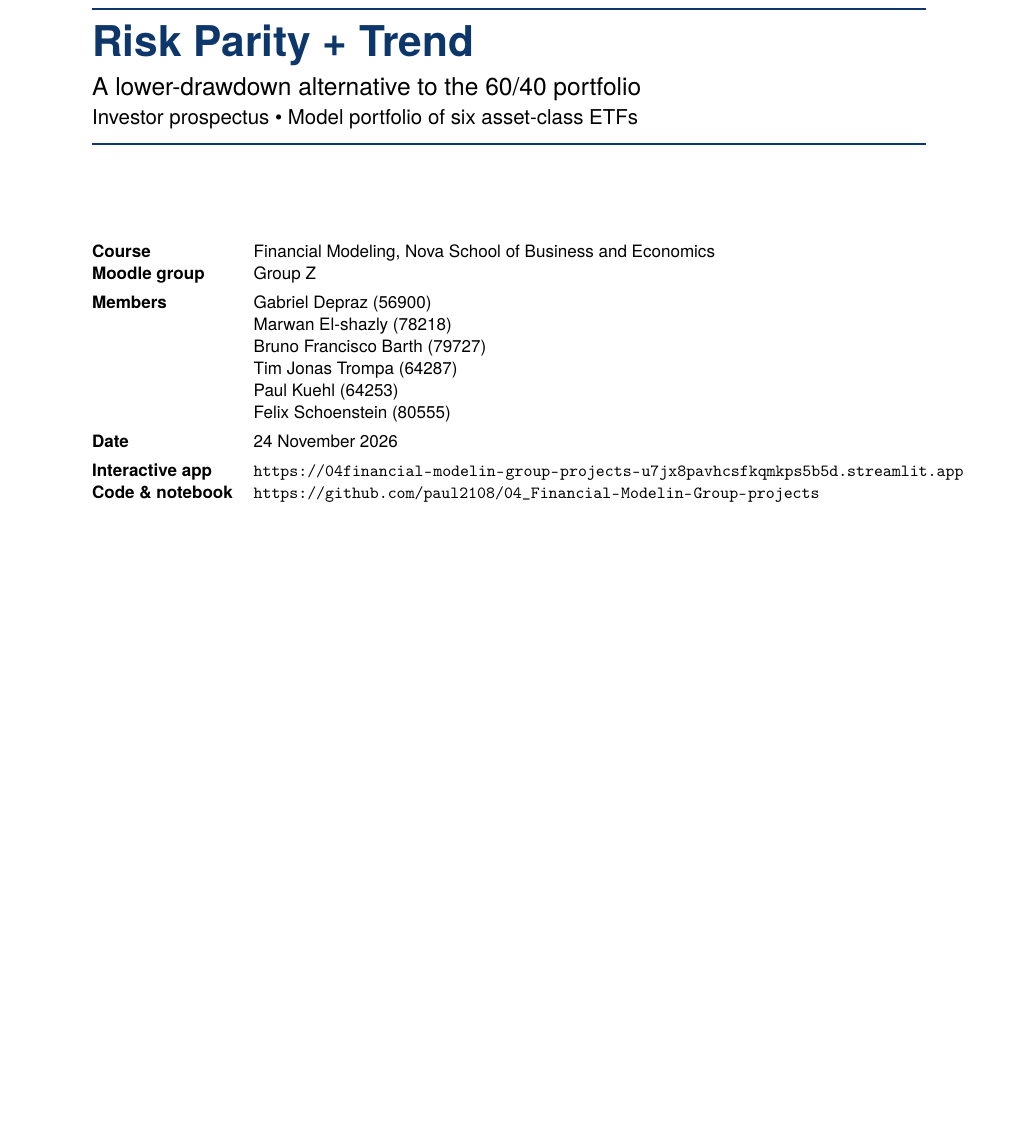
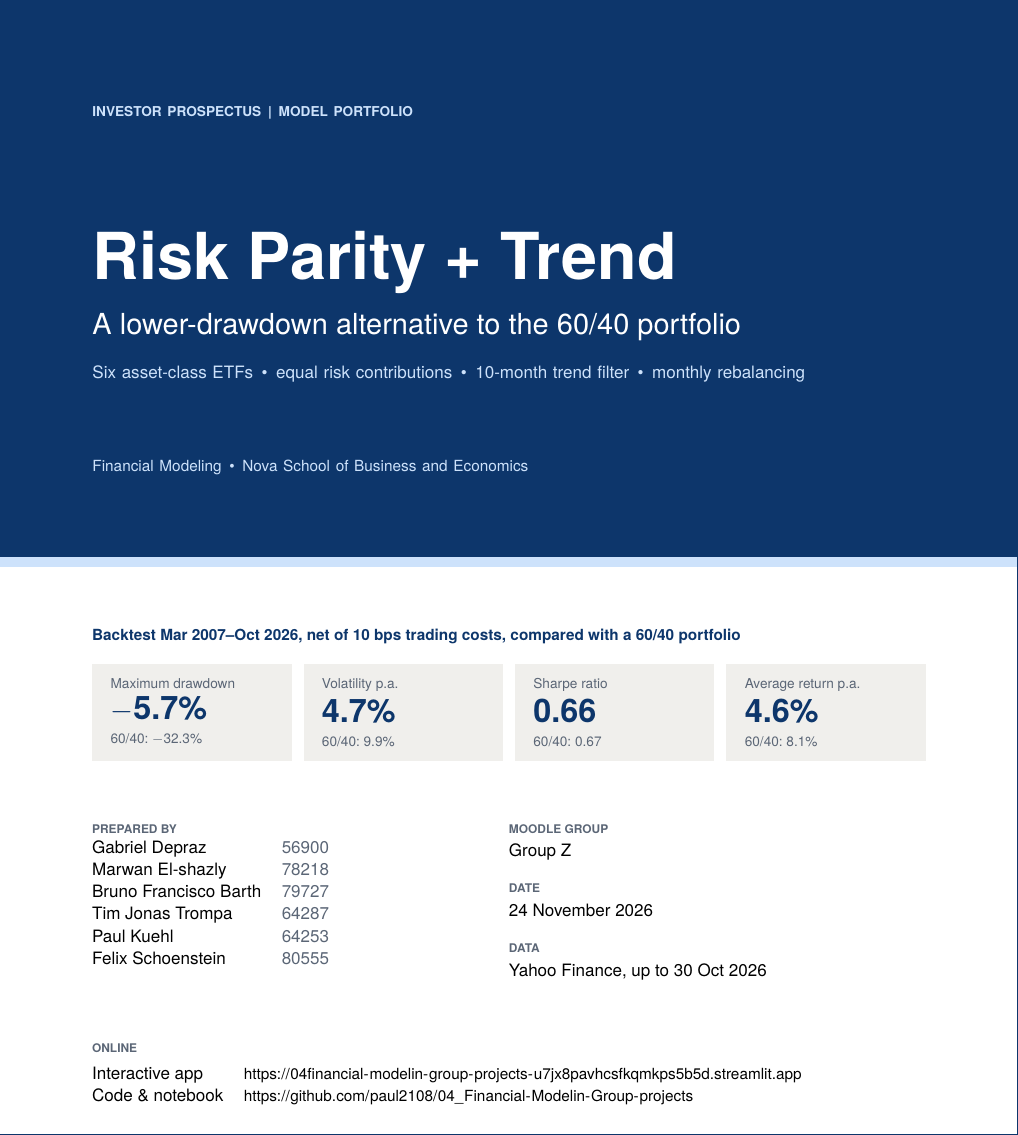
Before and after one commit to paul2108/04_Financial-Modelin-Group-projects, a LaTeX document (prospectus/main.tex): part of page 1 of 8, cut at the place of the change, the shorter picture padded with empty space. Compiled offline with pdfLaTeX.

Commit message:
Prospectus: redesigned cover page
Navy title band in the document's colours, four key backtest figures against
60/40 (max drawdown, volatility, Sharpe ratio, average return; all \res keys),
team/course/date block, links in the body font (the app URL no longer runs into
the margin) and the disclaimer at the foot. Content pages are unchanged.

Co-Authored-By: Claude Opus 5.5 <noreply@anthropic.com>
Claude-Session: https://claude.ai/code/session_01DEME5v8yGCB12jUfT1FbVc

```diff
--- a/prospectus/main.tex
+++ b/prospectus/main.tex
@@ -20,6 +20,8 @@
 \usepackage[para,flushleft]{threeparttable}
 \usepackage{enumitem}
 \usepackage{tcolorbox}
+\tcbuselibrary{skins,raster}
+\usepackage{tikz}
 \usepackage[authoryear,round]{natbib}
 \usepackage{fancyhdr}
 \usepackage[colorlinks=true,linkcolor=black,citecolor=black,urlcolor=black]{hyperref}
@@ -28,6 +30,7 @@
 \definecolor{fmdark}{HTML}{0D366B}
 \definecolor{fmlight}{HTML}{CDE2FB}
 \definecolor{fmgrey}{HTML}{F0EFEC}
+\definecolor{fmmuted}{HTML}{5B6676}
 \setlength{\parindent}{0pt}
 \setlength{\parskip}{4pt}
 \setlist{nosep,leftmargin=1.2em}
@@ -56,28 +59,66 @@
 \begin{document}
 
 % ------------------------------------------------------------------ cover (not counted)
+\newcommand{\coverlabel}[1]{{\scriptsize\bfseries\color{fmmuted}\MakeUppercase{#1}}\par\vspace{2pt}}
+\newcommand{\covertile}[3]{\begin{tcolorbox}{\footnotesize\color{fmmuted}#1}\par\vspace{3pt}%
+  {\fontsize{19}{22}\selectfont\bfseries #2}\par\vspace{2pt}{\footnotesize\color{fmmuted}\hypersetup{urlcolor=fmmuted}60/40:\ #3}\end{tcolorbox}}
 \begin{titlepage}
 \thispagestyle{empty}
-\vspace*{2.5cm}
-{\color{fmdark}\rule{\linewidth}{1.2pt}}\\[8pt]
-{\Huge\bfseries\color{fmdark} Risk Parity + Trend}\\[6pt]
-{\Large A lower-drawdown alternative to the 60/40 portfolio}\\[4pt]
-{\large Investor prospectus \textbullet{} Model portfolio of six asset-class ETFs}\\
-{\color{fmdark}\rule{\linewidth}{1.2pt}}
-\vspace{1.4cm}
+% navy title band across the top of the page
+\begin{tikzpicture}[remember picture,overlay]
+  \fill[fmdark] (current page.north west) rectangle ([yshift=-11.5cm]current page.north east);
+  \fill[fmlight] ([yshift=-11.5cm]current page.north west) rectangle ([yshift=-11.7cm]current page.north east);
+  \node[anchor=north west,inner sep=0pt,text width=\textwidth]
+    at ([xshift=1.9cm,yshift=-2.2cm]current page.north west) {%
+    {\footnotesize\bfseries\color{fmlight}INVESTOR PROSPECTUS\enspace\textbar\enspace MODEL PORTFOLIO}\par\vspace{2.3cm}
+    {\fontsize{38}{44}\selectfont\bfseries\spaceskip=.28em plus .1em\relax\color{white}Risk Parity + Trend}\par\vspace{10pt}
+    {\fontsize{17}{22}\selectfont\spaceskip=.28em plus .1em\relax\color{white}A lower-drawdown alternative to the 60/40 portfolio}\par\vspace{14pt}
+    {\normalsize\color{fmlight}Six asset-class ETFs\enspace\textbullet\enspace equal risk contributions\enspace\textbullet\enspace
+    10-month trend filter\enspace\textbullet\enspace monthly rebalancing}\par\vspace{1.5cm}
+    {\small\color{fmlight}Financial Modeling\enspace\textbullet\enspace Nova School of Business and Economics}};
+\end{tikzpicture}
+\vspace*{10.6cm}
 
-\begin{tabular}{@{}ll@{}}
-\textbf{Course} & Financial Modeling, Nova School of Business and Economics\\
-\textbf{Moodle group} & Group Z\\[4pt]
-\textbf{Members} & Gabriel Depraz (56900)\\
- & Marwan El-shazly (78218)\\
- & Bruno Francisco Barth (79727)\\
- & Tim Jonas Trompa (64287)\\
- & Paul Kuehl (64253)\\
- & Felix Schoenstein (80555)\\[4pt]
-\textbf{Date} & 24 November 2026\\[4pt]
-\textbf{Interactive app} & \url{\appurl}\\
-\textbf{Code \& notebook} & \url{\repourl}\\
+% key figures (all from the notebook register)
+{\hypersetup{urlcolor=fmdark}%
+{\small\bfseries\color{fmdark}Backtest \res{sample_start}--\res{sample_end}, net of \res{cost_bps} trading costs, compared with a
+60/40 portfolio}\par\vspace{6pt}
+\begin{tcbraster}[raster columns=4,raster equal height,raster column skip=7pt,colback=fmgrey,colframe=fmgrey,
+  boxrule=0pt,arc=0pt,left=8pt,right=4pt,top=6pt,bottom=6pt,borderline west={2.5pt}{0pt}{fmdark}]
+\covertile{Maximum drawdown}{\res{strat_max_dd}}{\res{b6040_max_dd}}
+\covertile{Volatility p.a.}{\res{strat_ann_vol}}{\res{b6040_ann_vol}}
+\covertile{Sharpe ratio}{\res{strat_sharpe}}{\res{b6040_sharpe}}
+\covertile{Average return p.a.}{\res{strat_ann_mean}}{\res{b6040_ann_mean}}
+\end{tcbraster}}
+\vspace{1.1cm}
+
+% team and course
+\begin{minipage}[t]{0.5\textwidth}
+\coverlabel{Prepared by}
+\begin{tabular}{@{}l@{\hspace{1.2em}}l@{}}
+Gabriel Depraz & {\color{fmmuted}56900}\\
+Marwan El-shazly & {\color{fmmuted}78218}\\
+Bruno Francisco Barth & {\color{fmmuted}79727}\\
+Tim Jonas Trompa & {\color{fmmuted}64287}\\
+Paul Kuehl & {\color{fmmuted}64253}\\
+Felix Schoenstein & {\color{fmmuted}80555}\\
 \end{tabular}
+\end{minipage}%
+\begin{minipage}[t]{0.5\textwidth}
+\coverlabel{Moodle group}
+Group Z\par\vspace{9pt}
+\coverlabel{Date}
+24 November 2026\par\vspace{9pt}
+\coverlabel{Data}
+Yahoo Finance, up to {\hypersetup{urlcolor=black}\res{data_end}}
+\end{minipage}
+\vspace{0.9cm}
+
+{\urlstyle{same}%
+\coverlabel{Online}
+\begin{tabular}{@{}l@{\hspace{1.2em}}l@{}}
+Interactive app & {\small\url{\appurl}}\\
+Code \& notebook & {\small\url{\repourl}}\\
+\end{tabular}}
 
 \vfill
```
Also changed, not shown: prospectus/GroupZ_Prospectus.pdf, prospectus/main.tex (5 more changed lines).
